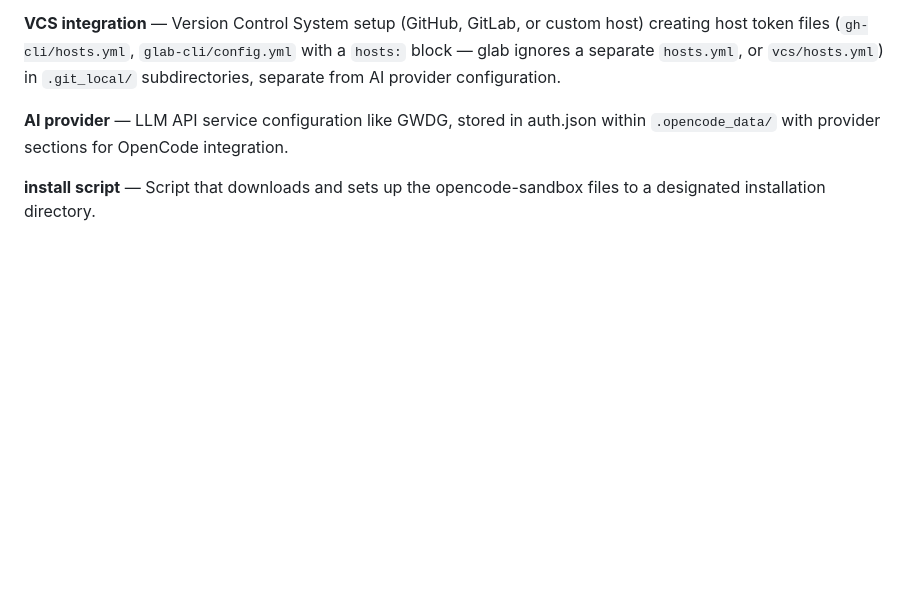
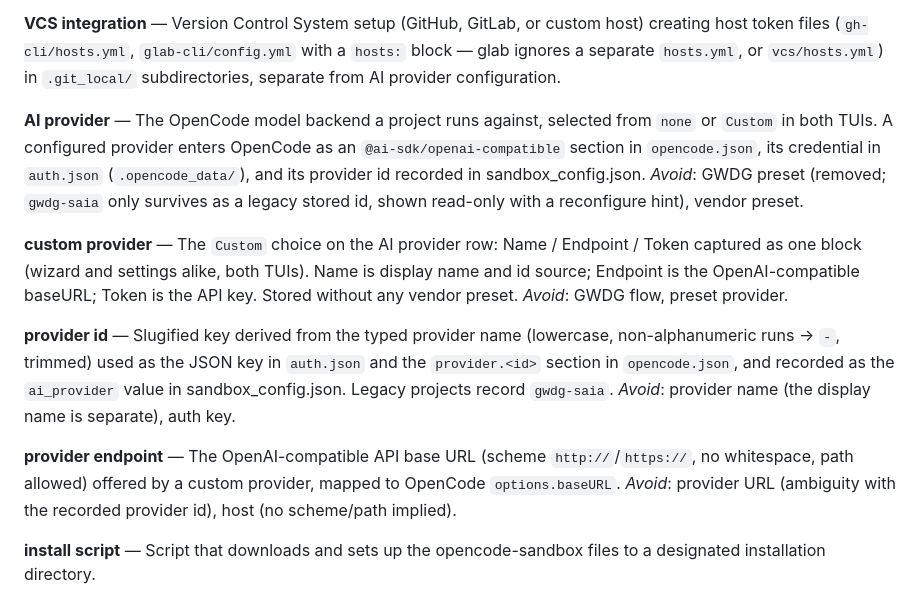
Before and after one commit to shredingerlabs/oc_sandbox, a Markdown page: CONTEXT.md, the part around the change. GitHub-like rendering; blank space fills up the shorter version.

```diff
--- a/CONTEXT.md
+++ b/CONTEXT.md
@@ -38,7 +38,13 @@
 
 **VCS integration** — Version Control System setup (GitHub, GitLab, or custom host) creating host token files (`gh-cli/hosts.yml`, `glab-cli/config.yml` with a `hosts:` block — glab ignores a separate `hosts.yml`, or `vcs/hosts.yml`) in `.git_local/` subdirectories, separate from AI provider configuration.
 
-**AI provider** — LLM API service configuration like GWDG, stored in auth.json within `.opencode_data/` with provider sections for OpenCode integration.
+**AI provider** — The OpenCode model backend a project runs against, selected from `none` or `Custom` in both TUIs. A configured provider enters OpenCode as an `@ai-sdk/openai-compatible` section in `opencode.json`, its credential in `auth.json` (`.opencode_data/`), and its provider id recorded in sandbox_config.json. _Avoid_: GWDG preset (removed; `gwdg-saia` only survives as a legacy stored id, shown read-only with a reconfigure hint), vendor preset.
+
+**custom provider** — The `Custom` choice on the AI provider row: Name / Endpoint / Token captured as one block (wizard and settings alike, both TUIs). Name is display name and id source; Endpoint is the OpenAI-compatible baseURL; Token is the API key. Stored without any vendor preset. _Avoid_: GWDG flow, preset provider.
+
+**provider id** — Slugified key derived from the typed provider name (lowercase, non-alphanumeric runs → `-`, trimmed) used as the JSON key in `auth.json` and the `provider.<id>` section in `opencode.json`, and recorded as the `ai_provider` value in sandbox_config.json. Legacy projects record `gwdg-saia`. _Avoid_: provider name (the display name is separate), auth key.
+
+**provider endpoint** — The OpenAI-compatible API base URL (scheme `http://`/`https://`, no whitespace, path allowed) offered by a custom provider, mapped to OpenCode `options.baseURL`. _Avoid_: provider URL (ambiguity with the recorded provider id), host (no scheme/path implied).
 
 **install script** — Script that downloads and sets up the opencode-sandbox files to a designated installation directory.
 
```
Also changed, not shown: README.md (+7 -3 lines), docs/adr/0022-provider-neutral-ai-configuration.md (added, +63 -0 lines).
